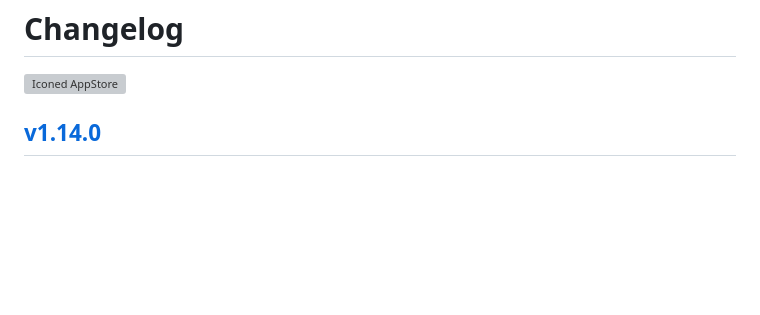
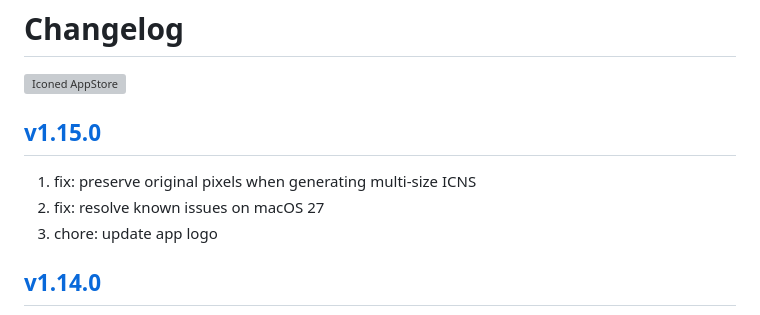
Before and after one commit to jaywcjlove/iconed, a Markdown page: CHANGELOG.md, the part around the change. Drawn GitHub-style; blank space fills up the shorter version; grey boxes are pictures that could not be loaded.

```diff
--- a/CHANGELOG.md
+++ b/CHANGELOG.md
@@ -4,6 +4,12 @@ Changelog
 <a target="_blank" href="https://jaywcjlove.github.io/maslink/?id=6739444407" title="Iconed for macOS">
   <img alt="Iconed AppStore" src="https://jaywcjlove.github.io/sb/download/macos.svg" height="51">
 </a>
+
+## [v1.15.0](https://github.com/jaywcjlove/iconed/releases/tag/v1.15.0)
+
+1. fix: preserve original pixels when generating multi-size ICNS
+2. fix: resolve known issues on macOS 27
+3. chore: update app logo
 
 ## [v1.14.0](https://github.com/jaywcjlove/iconed/releases/tag/v1.14.0)
 
```
Also changed, not shown: CHANGELOG.zh.md (+6 -0 lines).
